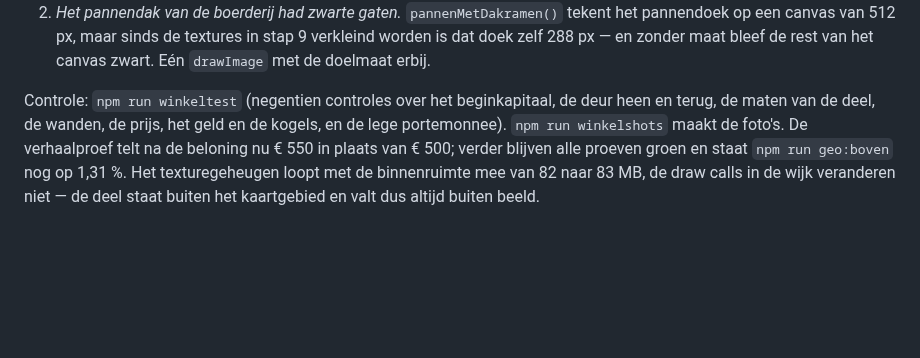
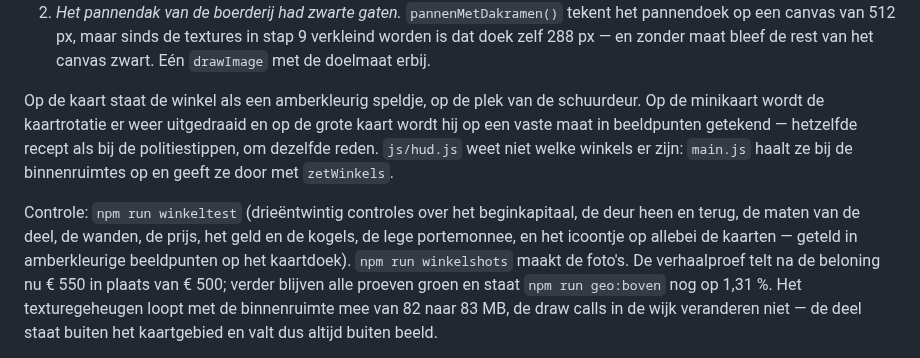
Before and after one commit to x589h29ftn-code/EDU2, a Markdown page: docs/METHODIEK.md, the part around the change. GitHub-like rendering; blank space fills up the shorter version.

```diff
--- a/docs/METHODIEK.md
+++ b/docs/METHODIEK.md
@@ -953,9 +953,17 @@ Twee dingen die pas opvielen doordat er nu naar dit pand gekeken werd:
    stap 9 verkleind worden is dat doek zelf 288 px — en zonder maat bleef de
    rest van het canvas zwart. Eén `drawImage` met de doelmaat erbij.
 
-Controle: `npm run winkeltest` (negentien controles over het beginkapitaal, de
-deur heen en terug, de maten van de deel, de wanden, de prijs, het geld en de
-kogels, en de lege portemonnee). `npm run winkelshots` maakt de foto's. De
+Op de kaart staat de winkel als een amberkleurig speldje, op de plek van de
+schuurdeur. Op de minikaart wordt de kaartrotatie er weer uitgedraaid en op de
+grote kaart wordt hij op een vaste maat in beeldpunten getekend — hetzelfde
+recept als bij de politiestippen, om dezelfde reden. `js/hud.js` weet niet welke
+winkels er zijn: `main.js` haalt ze bij de binnenruimtes op en geeft ze door met
+`zetWinkels`.
+
+Controle: `npm run winkeltest` (drieëntwintig controles over het beginkapitaal,
+de deur heen en terug, de maten van de deel, de wanden, de prijs, het geld en de
+kogels, de lege portemonnee, en het icoontje op allebei de kaarten — geteld in
+amberkleurige beeldpunten op het kaartdoek). `npm run winkelshots` maakt de foto's. De
 verhaalproef telt na de beloning nu € 550 in plaats van € 500; verder blijven
 alle proeven groen en staat `npm run geo:boven` nog op 1,31 %. Het
 texturegeheugen loopt met de binnenruimte mee van 82 naar 83 MB, de draw calls
```
Also changed, not shown: README.md (+11 -4 lines), docs/screenshots/boerderij_deel.png, docs/screenshots/boerderij_toonbank.png, docs/screenshots/tinga_state_deur.png, docs/screenshots/winkel_kaart.png (added), 5 other files.
